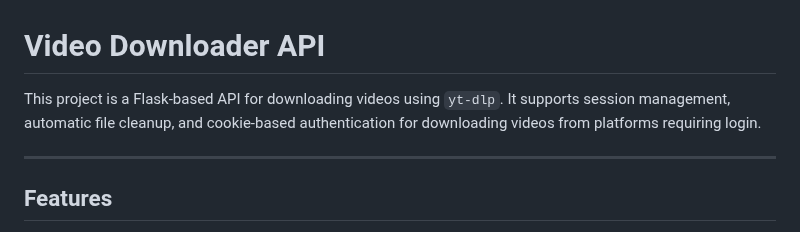
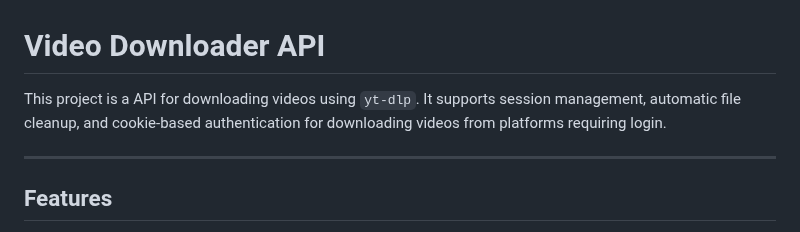
Before and after one commit to ShindouAris/Backend_yt-dlp, a Markdown page: Readme.md, the part around the change. GitHub-like rendering.

Commit message:
This is not flask-based

```diff
--- a/Readme.md
+++ b/Readme.md
@@ -1,6 +1,6 @@
 # Video Downloader API
 
-This project is a Flask-based API for downloading videos using `yt-dlp`. It supports session management, automatic file cleanup, and cookie-based authentication for downloading videos from platforms requiring login.
+This project is a API for downloading videos using `yt-dlp`. It supports session management, automatic file cleanup, and cookie-based authentication for downloading videos from platforms requiring login.
 
 ---
 
```
